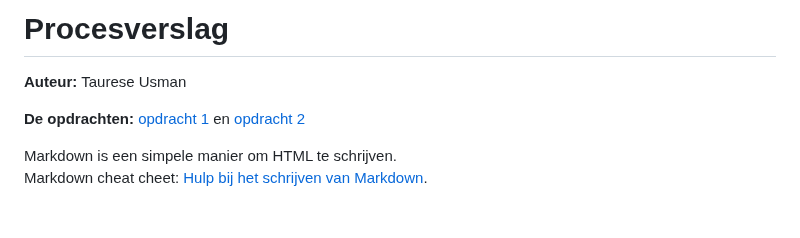
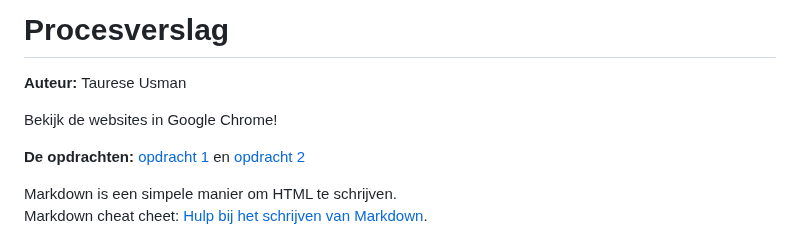
Before and after one commit to Taurese01/FrontendVoorDesigners, a Markdown page: README.md, the part around the change. Drawn GitHub-style; blank space fills up the shorter version.

```diff
--- a/README.md
+++ b/README.md
@@ -1,5 +1,7 @@
 # Procesverslag
 **Auteur:** Taurese Usman
+
+Bekijk de websites in Google Chrome!
 
 **De opdrachten:** [opdracht 1](opdracht1/index.html) en [opdracht 2](opdracht2/index.html)
 
```
